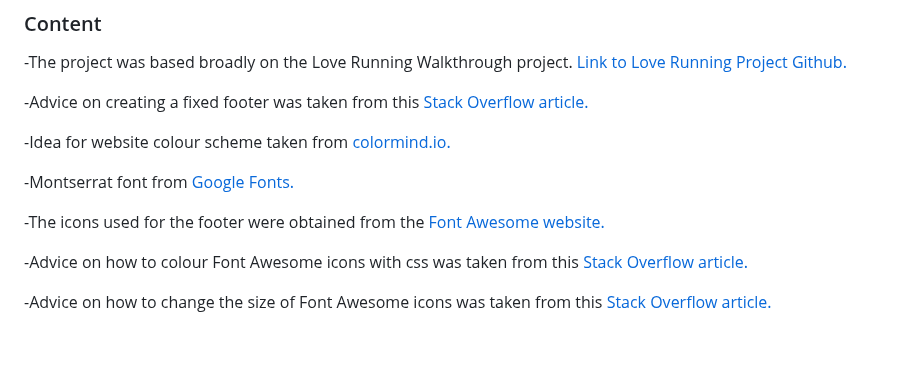
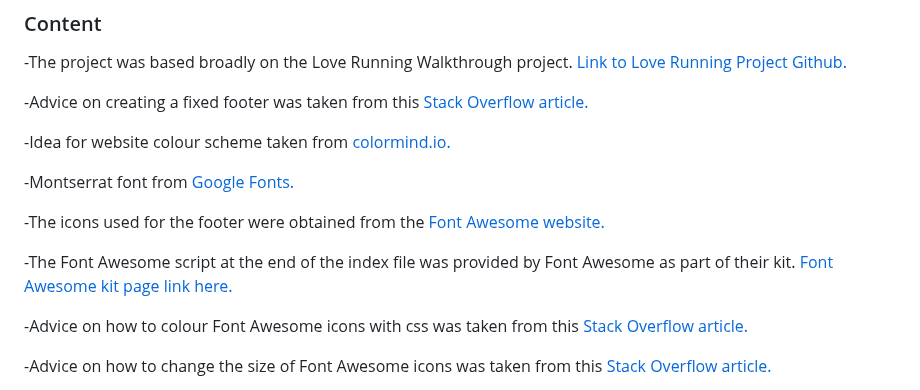
Before and after one commit to Benjamin-Walsh/free-home-exercise, a Markdown page: README.md, the part around the change. GitHub-like rendering; blank space fills up the shorter version.

Commit message:
add credit to readme for font awesome script

```diff
--- a/README.md
+++ b/README.md
@@ -64,6 +64,8 @@ I deployed my website to GitHub Pages through the following procedure.
 
 -The icons used for the footer were obtained from the [Font Awesome website.](https://fontawesome.com/?utm_source=v4_homepage&utm_medium=display&utm_campaign=fa5_released&utm_content=banner)
 
+-The Font Awesome script at the end of the index file was provided by Font Awesome as part of their kit. [Font Awesome kit page link here.](https://fontawesome.com/kits/)
+
 -Advice on how to colour Font Awesome icons with css was taken from this [Stack Overflow article.](https://stackoverflow.com/questions/12272372/how-to-style-icon-color-size-and-shadow-of-fontawesome-icons)
 
 -Advice on how to change the size of Font Awesome icons was taken from this [Stack Overflow article.](https://stackoverflow.com/questions/40833480/how-to-make-font-awesome-icons-large#40833512)
```
